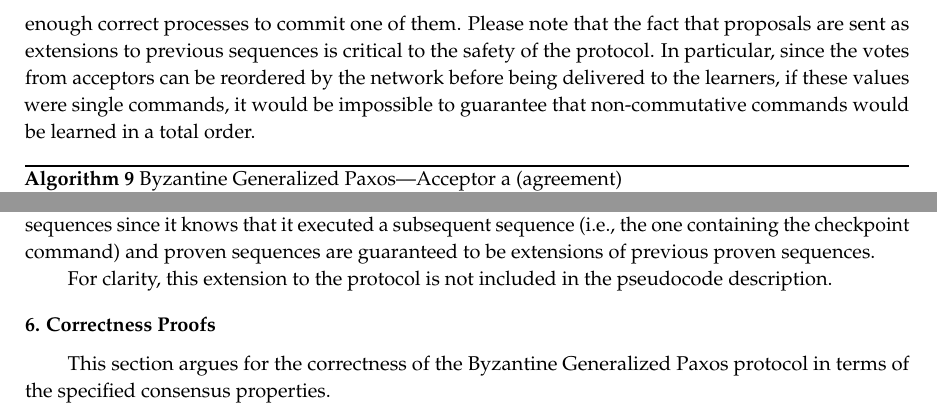
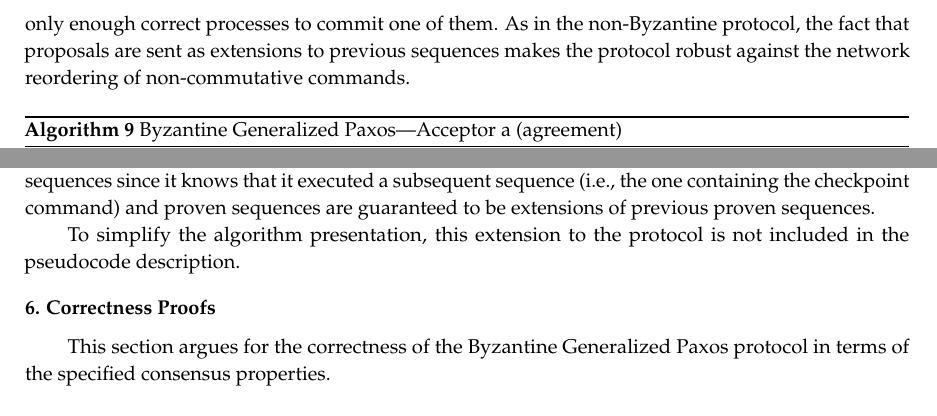
Before and after one commit to MiguelPires/College_misc, a LaTeX paper (manuscript.v11/algorithms-281371forproof/algorithms-281371forproof.tex): two parts of pages 16 and 20 of 26, joined at a grey line, cut so that both start at the same text. Compiled offline with pdfLaTeX.

Commit message:
minorchanges

```diff
--- a/manuscript.v11/algorithms-281371forproof/algorithms-281371forproof.tex
+++ b/manuscript.v11/algorithms-281371forproof/algorithms-281371forproof.tex
@@ -729,7 +729,7 @@ Next, we~explain each of the protocol's steps for fast ballots in greater detail
 To initiate a fast ballot, the~leader informs both proposers and acceptors that the proposals may be sent directly to the acceptors. Unlike~classic ballots, where the sequence proposed by the leader consists of the commands received from the proposers appended to previously proposed commands, in~a fast ballot, proposals can be sent to the acceptors in the form of either a single command or a sequence to be appended to the command history. These~proposals are sent directly from the proposers to the acceptors.
 
 {\bf Step 2: Acceptors to acceptors}.
-Acceptors append the proposals they receive to the proposals they have previously accepted in the current ballot and broadcast the resulting sequence and the current ballot to the other acceptors, along with a signed tuple of these two values. Intuitively,~this broadcast corresponds to a verification phase where acceptors gather proofs that a sequence gathered enough support to be committed. This~proofs will be sent to the leader in the subsequent classic ballot in order for it to pick a sequence that preserves consistency. To~ensure safety, correct learners must learn non-commutative commands in a total order. When~an acceptor gathers $N-f$ proofs for equivalent values, it~proceeds to the next phase. That~is, sequences do not necessarily have to be equal in order to be learned since commutative commands may be reordered. Recall~that a sequence is equivalent to another if it can be transformed into the second one by reordering its elements without changing the order of any pair of non-commutative commands (in the pseudocode, proofs for equivalent sequences are being treated as belonging to the same index of the \emph{proofs} variable, to~simplify the presentation). By~requiring $N-f$ votes for a sequence of commands, we~ensure that, given two sequences where non-commutative commands are differently ordered, only one sequence will receive enough votes even if $f$ Byzantine acceptors vote for both sequences. Outside~the set of (up to) $f$ Byzantine acceptors, the~remaining $2f+1$ correct acceptors will only vote for a single sequence, which means there are only enough correct processes to commit one of them. Please note~that the fact that proposals are sent as extensions to previous sequences is critical to the safety of the protocol. In~particular, since the votes from acceptors can be reordered by the network before being delivered to the learners, if~these values were single commands, it~would be impossible to guarantee that non-commutative commands would be learned in a total order.
+Acceptors append the proposals they receive to the proposals they have previously accepted in the current ballot and broadcast the resulting sequence and the current ballot to the other acceptors, along with a signed tuple of these two values. Intuitively,~this broadcast corresponds to a verification phase where acceptors gather proofs that a sequence gathered enough support to be committed. These~proofs will be sent to the leader in the subsequent classic ballot in order for it to pick a sequence that preserves consistency. To~ensure safety, correct learners must learn non-commutative commands in a total order. When~an acceptor gathers $N-f$ proofs for equivalent values, it~proceeds to the next phase. That~is, sequences do not necessarily have to be equal in order to be learned since commutative commands may be reordered. Recall~that a sequence is equivalent to another if it can be transformed into the second one by reordering its elements without changing the order of any pair of non-commutative commands (in the pseudocode, proofs for equivalent sequences are being treated as belonging to the same index of the \emph{proofs} variable, to~simplify the presentation). By~requiring $N-f$ votes for a sequence of commands, we~ensure that, given two sequences where non-commutative commands are differently ordered, only one sequence will receive enough votes even if $f$ Byzantine acceptors vote for both sequences. Outside~the set of (up to) $f$ Byzantine acceptors, the~remaining $2f+1$ correct acceptors will only vote for a single sequence, which means there are only enough correct processes to commit one of them. As in the non-Byzantine protocol, the fact that proposals are sent as extensions to previous sequences makes the protocol robust against the network reordering of non-commutative commands.
 
 \begin{algorithm}[H]
 \setstretch{1.35}
@@ -856,7 +856,7 @@ To prevent this scenario, the~acceptors must ensure that the proposals they rece
 To this end, when a learner learns a sequence that contains a checkpointing command $C^*$ at the end, it~discards every command in its $learned$ sequence except $C^*$ and sends a message to the acceptors notifying them that it executed the checkpoint for some command $C^*$. Acceptors~stop participating in the protocol after sending \textit{phase 2b} messages with checkpointing commands and wait for $N-f$ notifications from learners. After~gathering a quorum of notifications, the~acceptors discard their state, except for the command $C^*$, and~resume their participation in the protocol. Please note~that since the acceptors also leave the checkpointing command in their sequence of proven commands, every valid subsequent sequence will begin with $C^*$. The~purpose of this command is to allow a learner to detect when an incoming message was reordered. The~learner can check the first position of an incoming sequence against the first position of its $learned$ and, if~a mismatch is detected, it~knows that either a pre and post-checkpoint message has been reordered. \par
 When performing this check, two~possible anomalies that can occur: either (1) the first position of the incoming sequence contains a $C^*$ command and the learner's $learned$ sequence does not, in~which case the incoming sequence was sent post-checkpoint and the learner is missing a sequence containing the respective checkpoint command; or (2) the first position of the $learned$ sequence contains a checkpoint command and the incoming sequence does not, in~which case the incoming sequence was assembled pre-checkpoint and the learner has already executed the checkpoint. \par
 In the first case, the~learner can simply store the post-checkpoint sequences until it receives the sequence containing the appropriate $C^*$ command at which point it can learn the stored sequences. Please note~that the order in which the post-checkpoint sequences are executed is irrelevant since they're extensions of each other. In~the second case, the~learner receives sequences sent before the checkpoint sequence that it has already executed. In~this scenario, the~learner can simply discard these sequences since it knows that it executed a subsequent sequence (i.e., the~one containing the checkpoint command) and proven sequences are guaranteed to be extensions of previous proven sequences. \par
-For clarity, this extension to the protocol is not included in the pseudocode description.
+To simplify the algorithm presentation, this extension to the protocol is not included in the pseudocode description.
 
 %\input{bft_proof}
 \section{Correctness Proofs} \label{bft_proof}
```
Also changed, not shown: manuscript.v11/algorithms-281371forproof/algorithms-281371forproof.tex (2 more changed lines).
